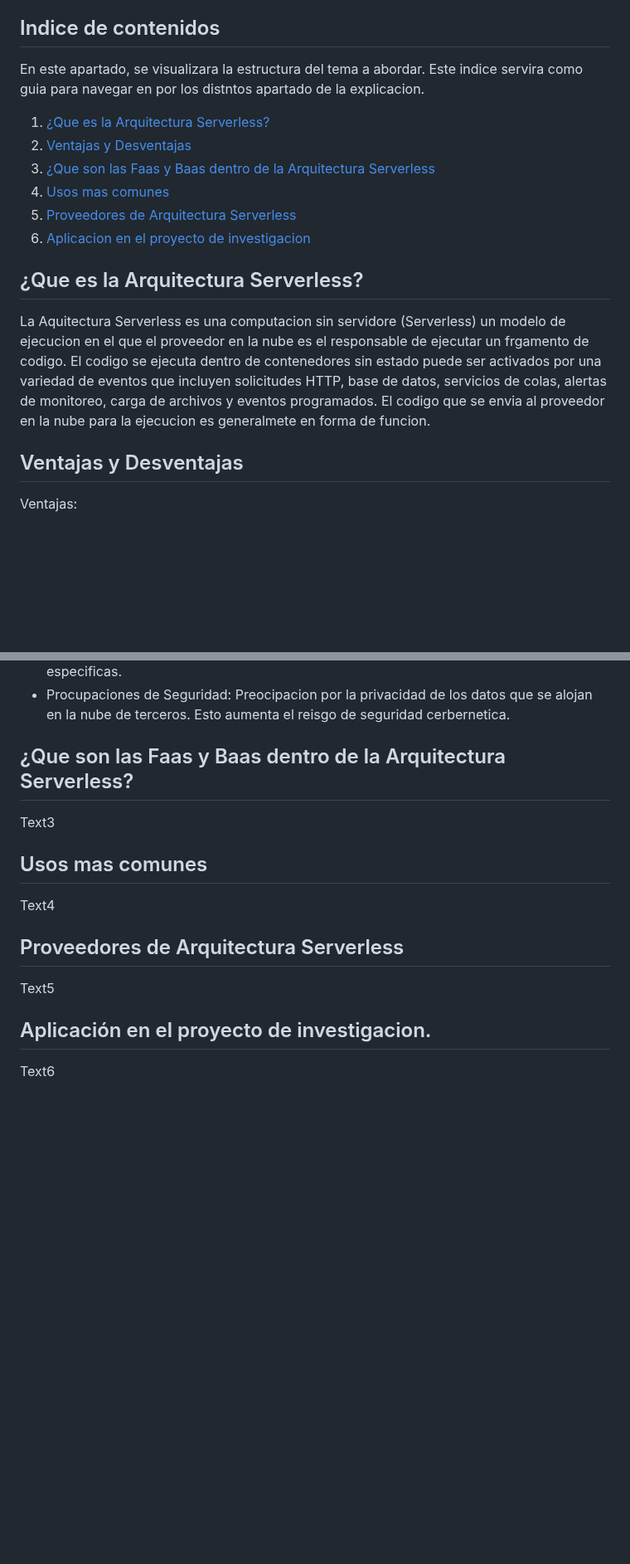
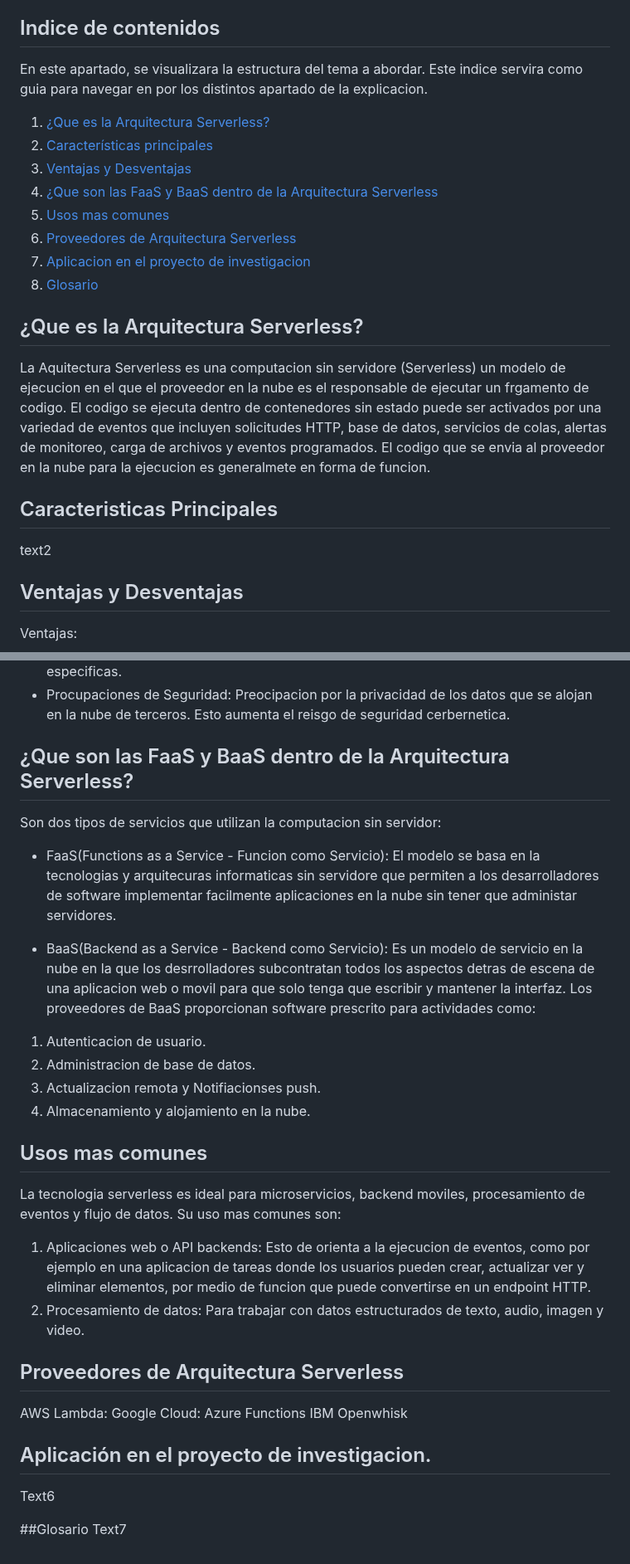
Before and after one commit to alanro21/Arquitectura-Serverless, a Markdown page: README.md, 2 parts joined by grey strips. Shown at 83% size. GitHub-like rendering; blank space fills up the shorter version.

```diff
--- a/README.md
+++ b/README.md
@@ -4,19 +4,25 @@
 En este espacio les contaré qué es la Arquitectura Serverless, sus características principales y cómo se aplicó en nuestro trabajo de investigación. Exploraremos sus ventajas, casos de uso y las conclusiones obtenidas a partir de nuestra experiencia.
 
 ## Indice de contenidos
-En este apartado, se visualizara la estructura del tema a abordar. Este indice servira como guia para navegar en por los distntos apartado de la explicacion.
+En este apartado, se visualizara la estructura del tema a abordar. Este indice servira como guia para navegar en por los distintos apartado de la explicacion.
 
 1. [¿Que es la Arquitectura Serverless?](#¿Que-es-la-Arquitectura-Serverless?)
-2. [Ventajas y Desventajas](#Ventajas-y-Desventajas)
-3. [¿Que son las Faas y Baas dentro de la Arquitectura Serverless](#¿Que-son-las-Faas-y-Baas-dentro-de-la-Arquitectura-Serverless)
-4. [Usos mas comunes](#Usos-mas-comunes)
-5. [Proveedores de Arquitectura Serverless](#Proveedores-de-Arquitectura-Serverless)
-6. [Aplicacion en el proyecto de investigacion](#Aplicacion-en-el-proyecto-de-investigacion)
+2. [Características principales](#Características-principales)
+3. [Ventajas y Desventajas](#Ventajas-y-Desventajas)
+4. [¿Que son las FaaS y BaaS dentro de la Arquitectura Serverless](#¿Que-son-las-Faas-y-Baas-dentro-de-la-Arquitectura-Serverless)
+5. [Usos mas comunes](#Usos-mas-comunes)
+6. [Proveedores de Arquitectura Serverless](#Proveedores-de-Arquitectura-Serverless)
+7. [Aplicacion en el proyecto de investigacion](#Aplicacion-en-el-proyecto-de-investigacion)
+8. [Glosario](#Glosario)
 
 ## ¿Que es la Arquitectura Serverless?
 La Aquitectura Serverless es una computacion sin servidore (Serverless) un modelo de ejecucion en el que el proveedor en la nube es el responsable de ejecutar
 un frgamento de codigo. El codigo se ejecuta dentro de contenedores sin estado puede ser activados por una variedad de eventos que incluyen solicitudes HTTP, base de datos,
 servicios de colas, alertas de monitoreo, carga de archivos y eventos programados. El codigo que se envia al proveedor en la nube para la ejecucion es generalmete en forma de funcion.
+
+## Caracteristicas Principales
+text2
+
 ## Ventajas y Desventajas
 Ventajas:
 * No hay necesidad de administrar infrastructura: Esto quiere decir que no hay necesidad de administrar servidores, manetener los sistemas opertativos o instalar y actualizar software,ya que todo se responsabilidad fel proveedor de la nube.
@@ -32,11 +38,31 @@ Desventajas:
   especificas.
 * Procupaciones de Seguridad: Preocipacion por la privacidad de los datos que se alojan en la nube de terceros. Esto aumenta el reisgo de seguridad cerbernetica.
 
-## ¿Que son las Faas y Baas dentro de la Arquitectura Serverless?
-Text3
+## ¿Que son las FaaS y BaaS dentro de la Arquitectura Serverless?
+Son dos tipos de servicios que utilizan la computacion sin servidor:
+* FaaS(Functions as a Service - Funcion como Servicio): El modelo se basa en la tecnologias y arquitecuras informaticas sin servidore que permiten a los desarrolladores de software
+  implementar facilmente aplicaciones en la nube sin tener que administar servidores.
+
+* BaaS(Backend as a Service - Backend como Servicio): Es un modelo de servicio en la nube en la que los desrrolladores subcontratan todos los aspectos detras de escena de una aplicacion web o movil para que solo tenga que escribir y mantener la interfaz. Los proveedores de BaaS proporcionan software prescrito para actividades como:
+1. Autenticacion de usuario.
+2. Administracion de base de datos.
+3. Actualizacion remota y Notifiacionses push.
+4. Almacenamiento y alojamiento en la nube.
+
+
 ## Usos mas comunes
-Text4
+La tecnologia serverless es ideal para microservicios, backend moviles, procesamiento de eventos y flujo de datos. Su uso mas comunes son:
+1. Aplicaciones web o API backends: Esto de orienta a la ejecucion de eventos, como por ejemplo en una aplicacion de tareas donde los usuarios pueden crear, actualizar ver y eliminar elementos, por medio de funcion que puede convertirse en un endpoint HTTP.
+2. Procesamiento de datos: Para trabajar con datos estructurados de texto, audio, imagen y video.
+
 ## Proveedores de Arquitectura Serverless
-Text5
+AWS Lambda:
+Google Cloud:
+Azure Functions
+IBM Openwhisk
+
 ## Aplicación en el proyecto de investigacion.
 Text6
+
+##Glosario
+Text7
```
